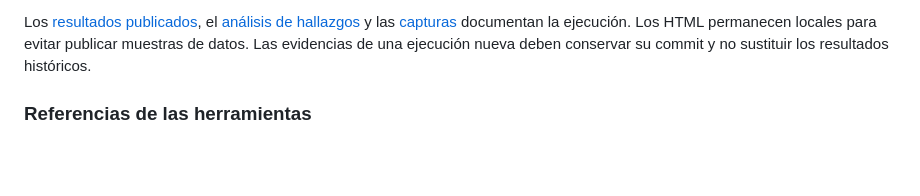
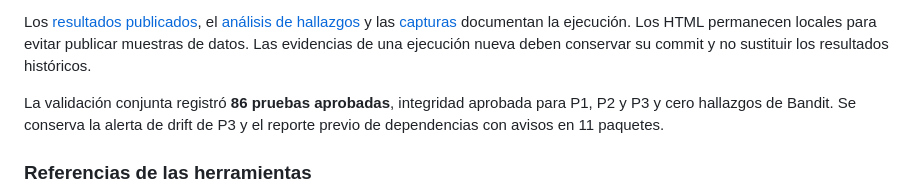
Before and after one commit to martance-TEC/TC5061-Proyecto-Equipo14, a Markdown page: README.md, the part around the change. Rendered like a GitHub page; blank space fills up the shorter version.

Commit message:
docs: registrar validacion conjunta de 86 pruebas

```diff
--- a/README.md
+++ b/README.md
@@ -164,6 +164,10 @@ Los [resultados publicados](reports/calidad/resultados.json), el
 [capturas](reports/figures/calidad/) documentan la ejecución. Los HTML permanecen
 locales para evitar publicar muestras de datos. Las evidencias de una ejecución
 nueva deben conservar su commit y no sustituir los resultados históricos.
+
+La validación conjunta registró **86 pruebas aprobadas**, integridad aprobada
+para P1, P2 y P3 y cero hallazgos de Bandit. Se conserva la alerta de drift de P3
+y el reporte previo de dependencias con avisos en 11 paquetes.
 
 ### Referencias de las herramientas
 
```
Also changed, not shown: reports/calidad/hallazgos.md (+5 -4 lines), reports/figures/calidad/01_resumen_ejecucion.jpg, 1 other file.
